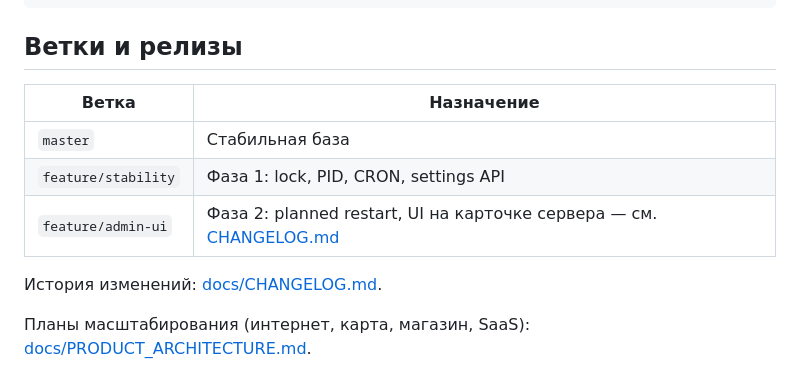
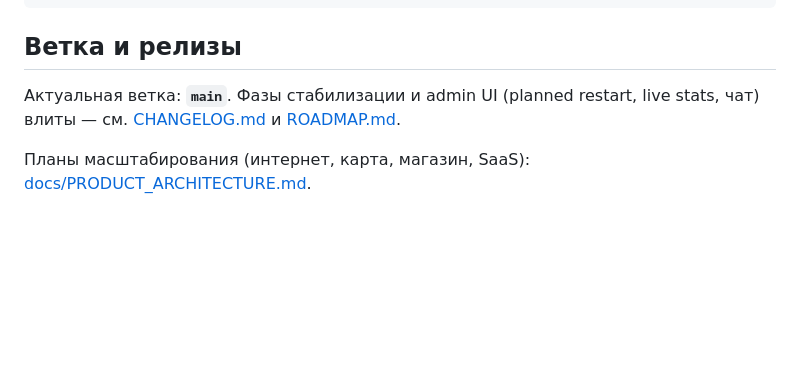
Before and after one commit to devmrbouh-hub/dayz_manager, a Markdown page: README.md, the part around one of its changes. GitHub-like rendering; blank space fills up the shorter version.

````diff
--- a/README.md
+++ b/README.md
@@ -61,15 +103,9 @@ dayz_manager/
 └── README.md
 ```
 
-## Ветки и релизы
+## Ветка и релизы
 
-| Ветка | Назначение |
-|-------|------------|
-| `master` | Стабильная база |
-| `feature/stability` | Фаза 1: lock, PID, CRON, settings API |
-| `feature/admin-ui` | Фаза 2: planned restart, UI на карточке сервера — см. [CHANGELOG.md](docs/CHANGELOG.md) |
-
-История изменений: [docs/CHANGELOG.md](docs/CHANGELOG.md).
+Актуальная ветка: **`main`**. Фазы стабилизации и admin UI (planned restart, live stats, чат) влиты — см. [CHANGELOG.md](docs/CHANGELOG.md) и [ROADMAP.md](docs/ROADMAP.md).
 
 Планы масштабирования (интернет, карта, магазин, SaaS): [docs/PRODUCT_ARCHITECTURE.md](docs/PRODUCT_ARCHITECTURE.md).
 
````
Also changed, not shown: other parts of README.md (+48 -6 lines), docs/CONFIG.md (+3 -3 lines), docs/ROADMAP.md (+3 -3 lines).
